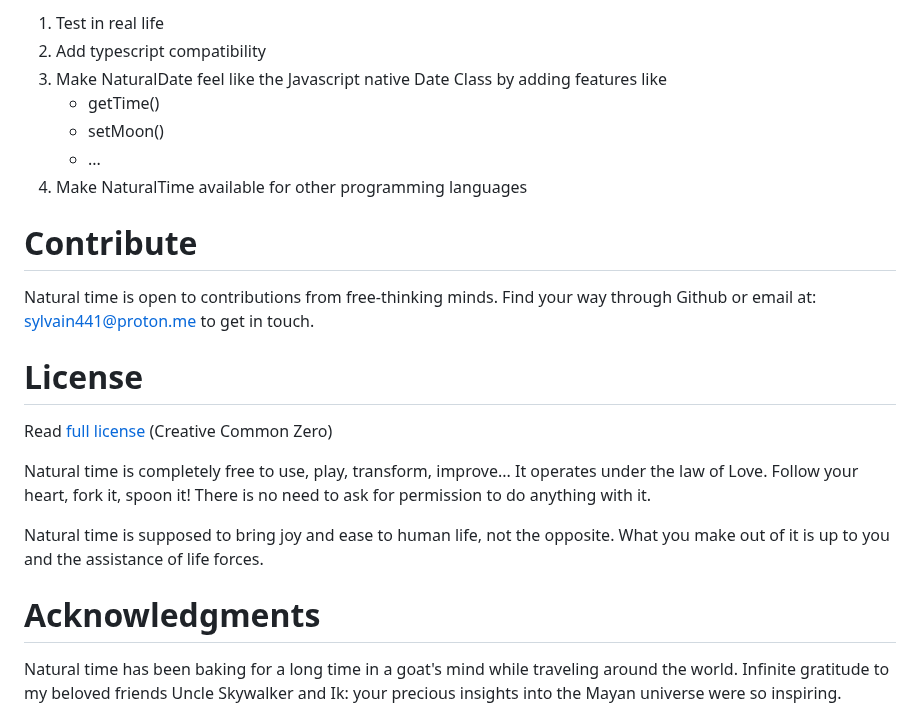
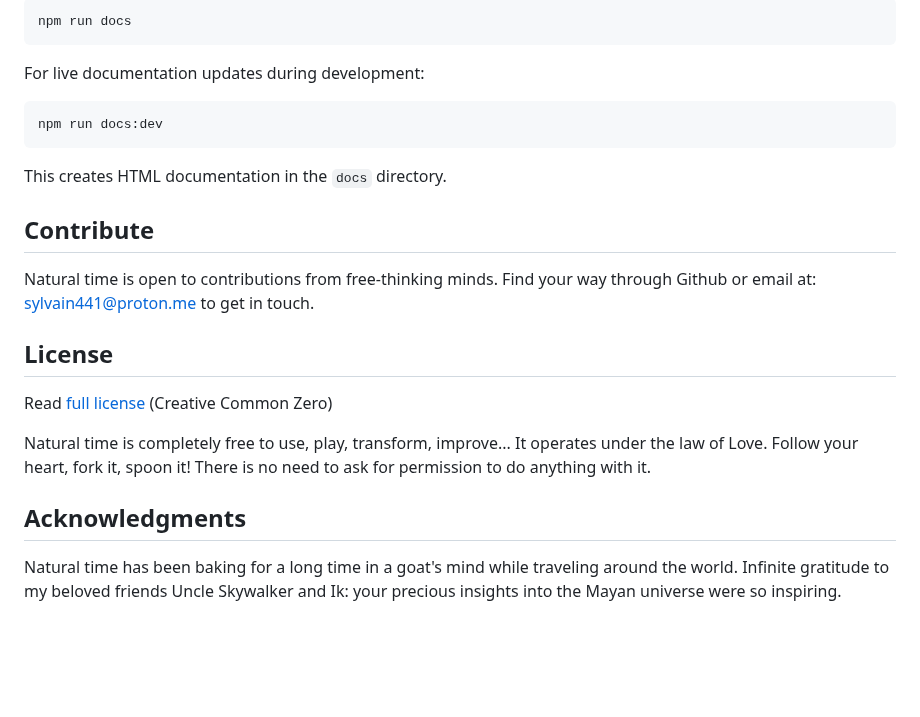
Before and after one commit to sylvain441/natural-time-js, a Markdown page: README.md, the part around one of its changes. Rendered like a GitHub page; blank space fills up the shorter version.

````diff
--- a/README.md
+++ b/README.md
@@ -137,25 +127,27 @@ Utility functions return time-distance from 0° or false if the event does not o
 
-1. Test in real life
-2. Add typescript compatibility
-3. Make NaturalDate feel like the Javascript native Date Class by adding features like
-    - getTime()
-    - setMoon()
-    - ...
-4. Make NaturalTime available for other programming languages
+```bash
+npm run docs
+```
 
-# Contribute
+For live documentation updates during development:
+
+```bash
+npm run docs:dev
+```
+
+This creates HTML documentation in the `docs` directory.
+
+## Contribute
 
 Natural time is open to contributions from free-thinking minds. Find your way through Github or email at: [sylvain441@proton.me](mailto:sylvain441@proton.me) to get in touch.
 
-# License
+## License
 
 Read [full license](./LICENSE) (Creative Common Zero)
 
 Natural time is completely free to use, play, transform, improve... It operates under the law of Love. Follow your heart, fork it, spoon it! There is no need to ask for permission to do anything with it.
 
-Natural time is supposed to bring joy and ease to human life, not the opposite. What you make out of it is up to you and the assistance of life forces.
-
-# Acknowledgments
+## Acknowledgments
 
 Natural time has been baking for a long time in a goat's mind while traveling around the world. Infinite gratitude to my beloved friends Uncle Skywalker and Ik: your precious insights into the Mayan universe were so inspiring.
 
````
Also changed, not shown: other parts of README.md (+85 -95 lines), .github/natural-time-app.jpg, 7 other files.
